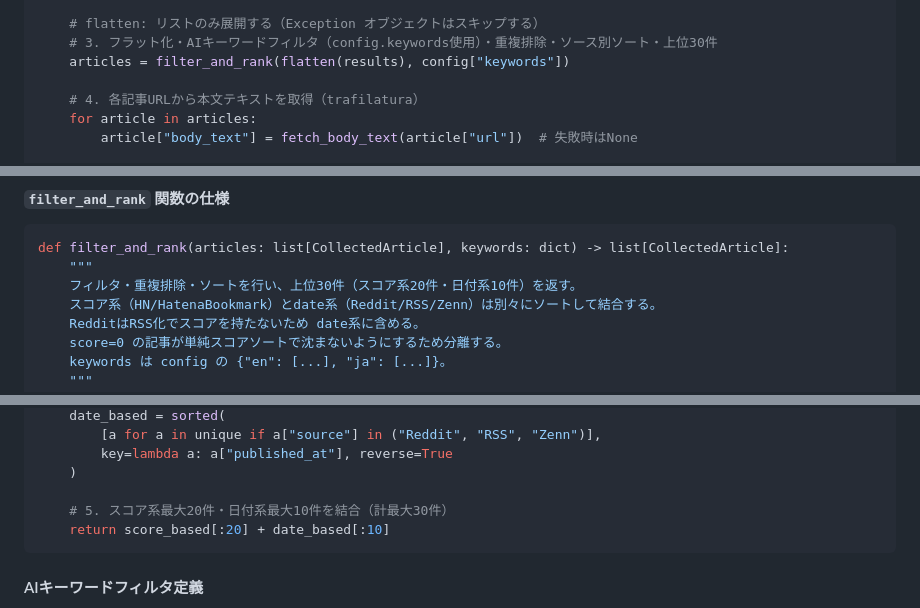
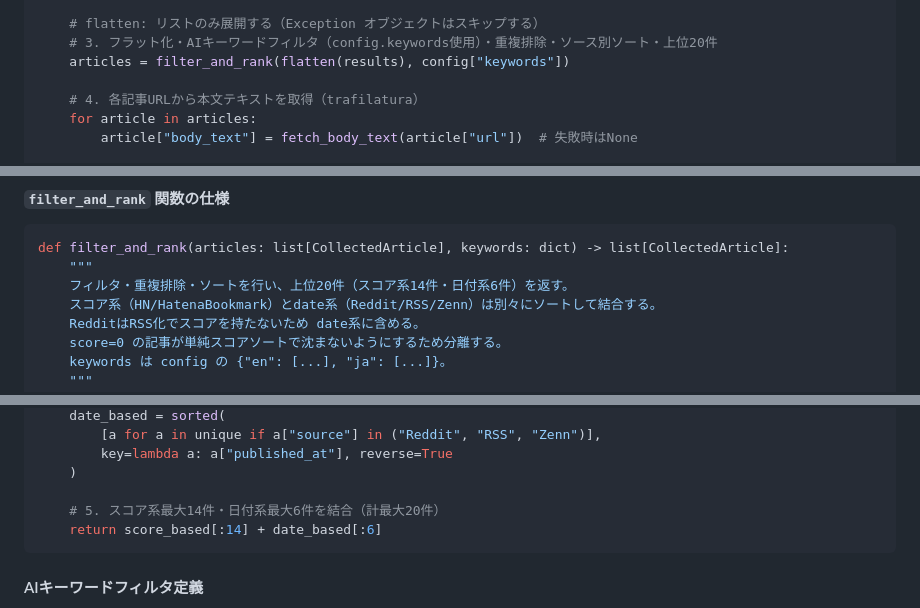
Before and after one commit to kenta2107sub-star/neura, a Markdown page: design/neura_detailed_design.md, 3 parts joined by grey strips. Drawn GitHub-style.

````diff
--- a/design/neura_detailed_design.md
+++ b/design/neura_detailed_design.md
@@ -353,7 +353,7 @@ async def main():
     })
 
     # flatten: リストのみ展開する（Exception オブジェクトはスキップする）
-    # 3. フラット化・AIキーワードフィルタ（config.keywords使用）・重複排除・ソース別ソート・上位30件
+    # 3. フラット化・AIキーワードフィルタ（config.keywords使用）・重複排除・ソース別ソート・上位20件
     articles = filter_and_rank(flatten(results), config["keywords"])
 
     # 4. 各記事URLから本文テキストを取得（trafilatura）
@@ -426,7 +426,7 @@ async def main():
 ```python
 def filter_and_rank(articles: list[CollectedArticle], keywords: dict) -> list[CollectedArticle]:
     """
-    フィルタ・重複排除・ソートを行い、上位30件（スコア系20件・日付系10件）を返す。
+    フィルタ・重複排除・ソートを行い、上位20件（スコア系14件・日付系6件）を返す。
     スコア系（HN/HatenaBookmark）とdate系（Reddit/RSS/Zenn）は別々にソートして結合する。
     RedditはRSS化でスコアを持たないため date系に含める。
     score=0 の記事が単純スコアソートで沈まないようにするため分離する。
@@ -457,8 +457,8 @@ def filter_and_rank(articles: list[CollectedArticle], keywords: dict) -> list[Co
         key=lambda a: a["published_at"], reverse=True
     )
 
-    # 5. スコア系最大20件・日付系最大10件を結合（計最大30件）
-    return score_based[:20] + date_based[:10]
+    # 5. スコア系最大14件・日付系最大6件を結合（計最大20件）
+    return score_based[:14] + date_based[:6]
 ```
 
 #### AIキーワードフィルタ定義
````
Also changed, not shown: other parts of design/neura_detailed_design.md (+53 -70 lines), design/neura_requirements.md (+23 -28 lines).
